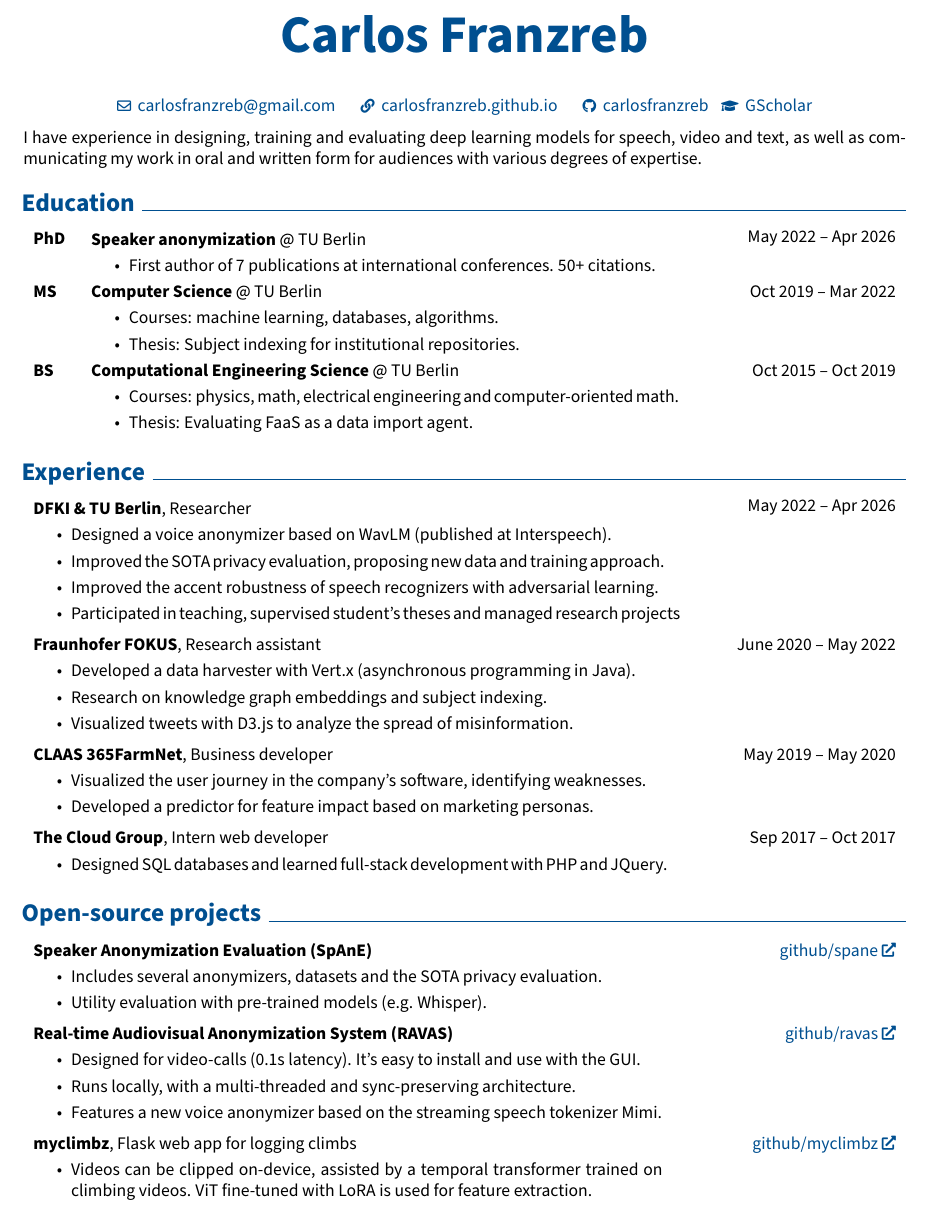
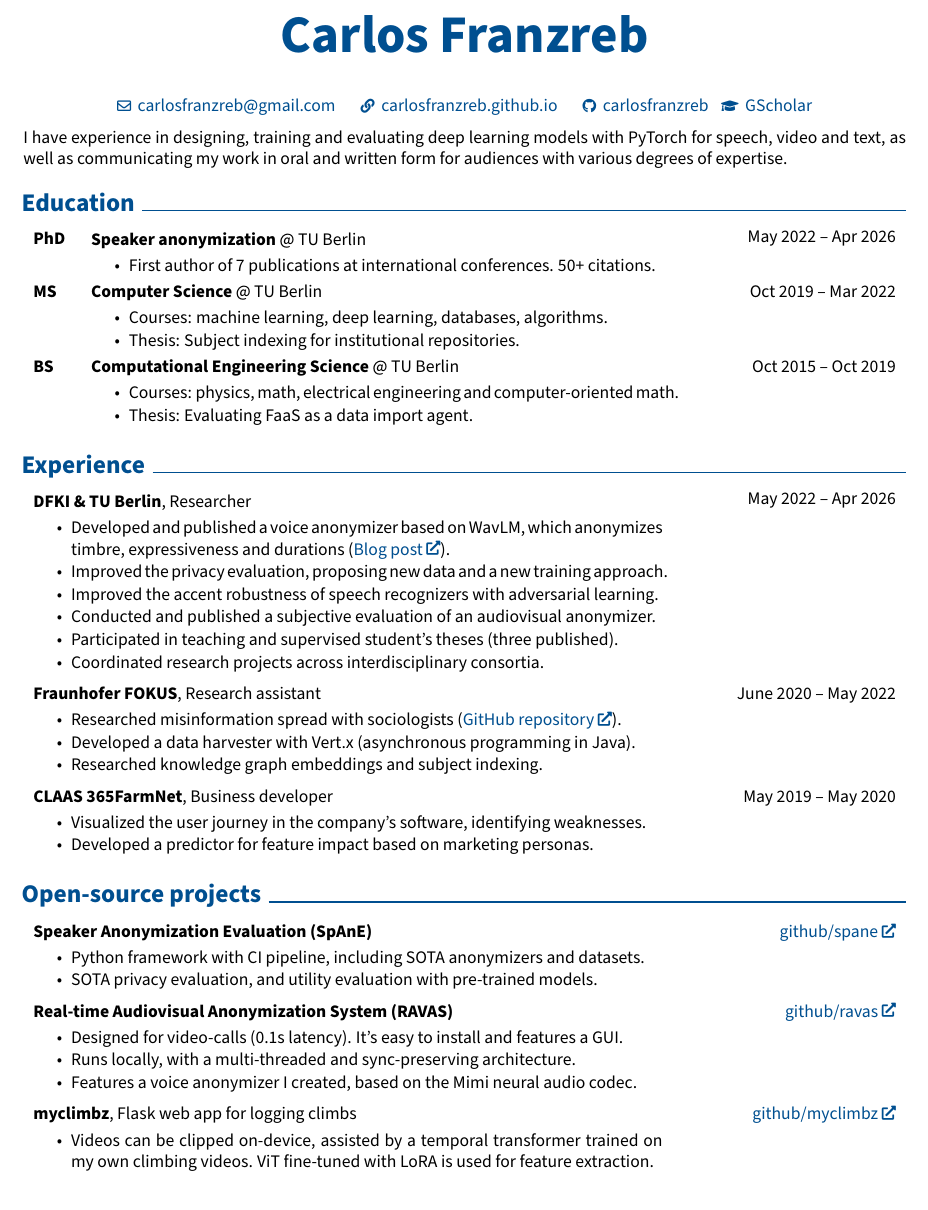
Before and after one commit to carlosfranzreb/cv, a LaTeX document (main.tex): part of the page, cut so that both start at the same text. Compiled offline with pdfLaTeX.

Commit message:
Remove TCG and add more recent experience, with links.

```diff
--- a/main.tex
+++ b/main.tex
@@ -84,7 +84,7 @@
         topsep=0.10 cm,
         parsep=0.10 cm,
         partopsep=0pt,
-        itemsep=0pt,
+        itemsep=-0.2em,
         leftmargin=0.4 cm + 10pt
     ]
 }{
@@ -196,7 +196,7 @@
 
     % \section{Introduction}
 
-        I have experience in designing, training and evaluating deep learning models for speech, video and text, as well as communicating my work in oral and written form for audiences with various degrees of expertise.
+        I have experience in designing, training and evaluating deep learning models with PyTorch for speech, video and text, as well as communicating my work in oral and written form for audiences with various degrees of expertise.
 
     \section{Education}
 
@@ -210,7 +210,7 @@
         \begin{threecolentry}{\textbf{MS}}{Oct 2019 – Mar 2022}
             \textbf{Computer Science} @ TU Berlin
             \begin{highlights}
-                \item Courses: machine learning, databases, algorithms.
+                \item Courses: machine learning, deep learning, databases, algorithms.
                 \item Thesis: Subject indexing for institutional repositories.
             \end{highlights}
         \end{threecolentry}
@@ -228,10 +228,12 @@
         \begin{twocolentry}{May 2022 – Apr 2026}
             \textbf{DFKI \& TU Berlin}, Researcher
             \begin{highlights}
-                \item Designed a voice anonymizer based on WavLM (published at Interspeech).
-                \item Improved the SOTA privacy evaluation, proposing new data and training approach.
+                \item Developed and published a voice anonymizer based on WavLM, which anonymizes timbre, expressiveness and durations (\href{https://carlosfranzreb.github.io/private-knnvc}{Blog post}).
+                \item Improved the privacy evaluation, proposing new data and a new training approach.
                 \item Improved the accent robustness of speech recognizers with adversarial learning.
-                \item Participated in teaching, supervised student's theses and managed research projects
+                \item Conducted and published a subjective evaluation of an audiovisual anonymizer.
+                \item Participated in teaching and supervised student's theses (three published).
+                \item Coordinated research projects across interdisciplinary consortia.
             \end{highlights}
         \end{twocolentry}
 
@@ -240,10 +242,9 @@
         \begin{twocolentry}{June 2020 – May 2022}
             \textbf{Fraunhofer FOKUS}, Research assistant
             \begin{highlights}
-                % \item Interdisciplinary research with sociologists on digitalization and science.
+                \item Researched misinformation spread with sociologists (\href{https://github.com/carlosfranzreb/ego_tweetwork}{GitHub repository}).
                 \item Developed a data harvester with Vert.x (asynchronous programming in Java).
-                \item Research on knowledge graph embeddings and subject indexing.
-                \item Visualized tweets with D3.js to analyze the spread of misinformation.
+                \item Researched knowledge graph embeddings and subject indexing.
             \end{highlights}
         \end{twocolentry}
 
@@ -257,24 +258,13 @@
             \end{highlights}
         \end{twocolentry}
 
-        \vspace{0.1 cm}
-
-        \begin{samepage}
-            \begin{twocolentry}{Sep 2017 – Oct 2017}
-                \textbf{The Cloud Group}, Intern web developer
-                \begin{highlights}
-                    \item Designed SQL databases and learned full-stack development with PHP and JQuery.
-                \end{highlights}
-            \end{twocolentry}
-        \end{samepage}
-
     \section{Open-source projects}
 
         \begin{twocolentry}{\href{https://github.com/carlosfranzreb/spkanon_eval}{github/spane}}
             \textbf{Speaker Anonymization Evaluation (SpAnE)}
             \begin{highlights}
-                \item Includes several anonymizers, datasets and the SOTA privacy evaluation.
-                \item Utility evaluation with pre-trained models (e.g. Whisper).
+                \item Python framework with CI pipeline, including SOTA anonymizers and datasets.
+                \item SOTA privacy evaluation, and utility evaluation with pre-trained models.
             \end{highlights}
         \end{twocolentry}
 
@@ -283,9 +273,9 @@
         \begin{twocolentry}{\href{https://github.com/carlosfranzreb/ravas}{github/ravas}}
             \textbf{Real-time Audiovisual Anonymization System (RAVAS)}
             \begin{highlights}
-                \item Designed for video-calls (0.1s latency). It's easy to install and use with the GUI.
+                \item Designed for video-calls (0.1s latency). It's easy to install and features a GUI.
                 \item Runs locally, with a multi-threaded and sync-preserving architecture.
-                \item Features a new voice anonymizer based on the streaming speech tokenizer Mimi.
+                \item Features a voice anonymizer I created, based on the Mimi neural audio codec.
             \end{highlights}
         \end{twocolentry}
 
@@ -294,7 +284,7 @@
         \begin{twocolentry}{\href{https://github.com/carlosfranzreb/myclimbz}{github/myclimbz}}
             \textbf{myclimbz}, Flask web app for logging climbs
             \begin{highlights}
-                \item Videos can be clipped on-device, assisted by a temporal transformer trained on climbing videos. ViT fine-tuned with LoRA is used for feature extraction.
+                \item Videos can be clipped on-device, assisted by a temporal transformer trained on my own climbing videos. ViT fine-tuned with LoRA is used for feature extraction.
             \end{highlights}
         \end{twocolentry}
 
```
